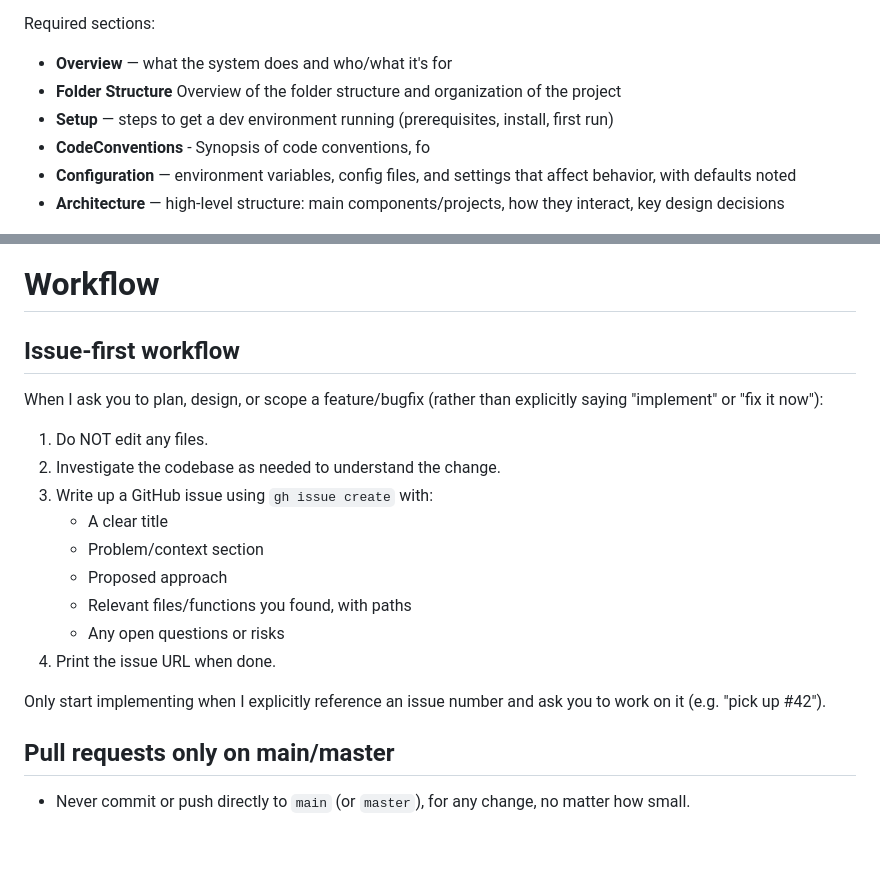
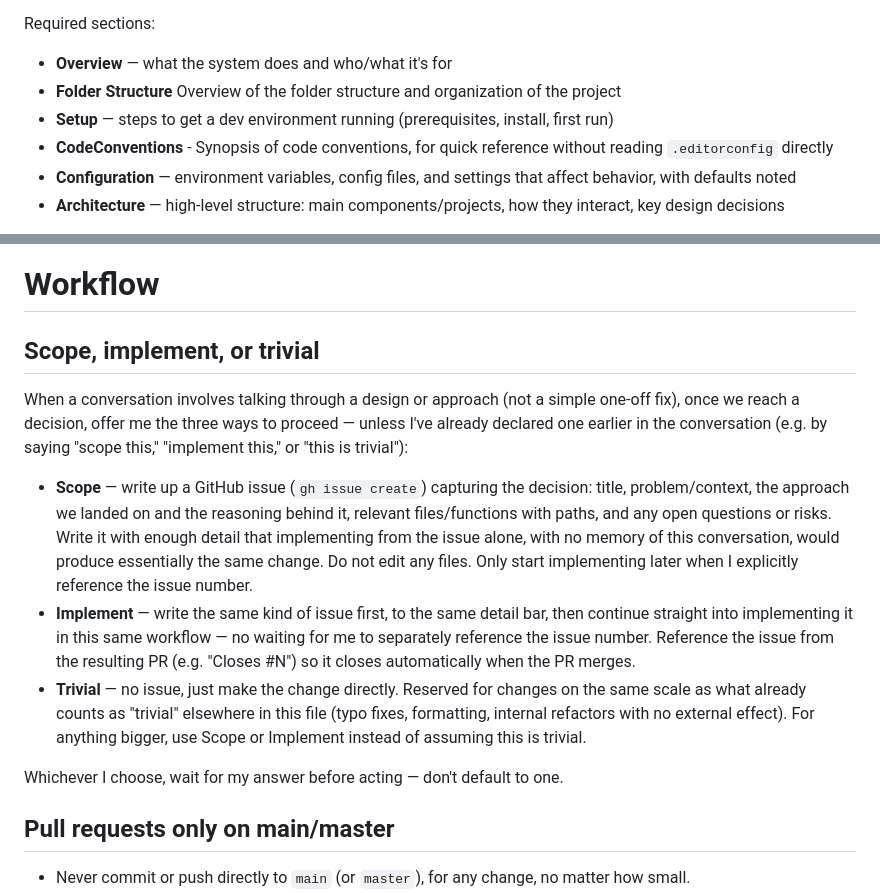
Before and after one commit to xtroach/entity-details-demo, a Markdown page: CLAUDE.md, 2 parts joined by grey strips. Drawn GitHub-style; blank space fills up the shorter version.

Commit message:
Replace Issue-first workflow with Scope/Implement/Trivial modes
The prior rule relied on inferring whether a conversation counted as
"planning" (issue required first) vs. "implement now" (no issue),
which was ambiguous for discussions that reach a decision through
back-and-forth rather than a single explicit "plan this" request -
exactly what happened with the EntityDetails.Contracts restructure,
which was fully discussed in chat and implemented without an issue
ever being filed for the main decision.

Replace inference with an explicit three-way choice offered at the
end of a design discussion (or declared proactively): Scope (issue
only, no code), Implement (issue first, then continue straight into
the change in the same workflow), or Trivial (no issue, matching the
existing README-update trivial-change definition). Scope and
Implement share one issue-writing standard - detailed enough that
implementing from the issue alone would reproduce the same change -
so every non-trivial change leaves a durable record either way.

Also fixes a truncated bullet under CodeConventions in the README
requirements list.

Closes #5

Co-Authored-By: Claude Sonnet 5 <noreply@anthropic.com>

```diff
--- a/CLAUDE.md
+++ b/CLAUDE.md
@@ -12,7 +12,8 @@ Required sections:
 - **Folder Structure** Overview of the folder structure and organization of the project
 - **Setup** — steps to get a dev environment running (prerequisites, install,
   first run)
-- **CodeConventions** - Synopsis of code conventions, fo
+- **CodeConventions** - Synopsis of code conventions, for quick reference
+  without reading `.editorconfig` directly
 - **Configuration** — environment variables, config files, and settings that
   affect behavior, with defaults noted
 - **Architecture** — high-level structure: main components/projects, how
@@ -43,23 +44,33 @@ Private members should be documented only when their logic is non-obvious.
 
 # Workflow
 
-## Issue-first workflow
+## Scope, implement, or trivial
 
-When I ask you to plan, design, or scope a feature/bugfix (rather than
-explicitly saying "implement" or "fix it now"):
+When a conversation involves talking through a design or approach (not a
+simple one-off fix), once we reach a decision, offer me the three ways to
+proceed — unless I've already declared one earlier in the conversation
+(e.g. by saying "scope this," "implement this," or "this is trivial"):
 
-1. Do NOT edit any files.
-2. Investigate the codebase as needed to understand the change.
-3. Write up a GitHub issue using `gh issue create` with:
-   - A clear title
-   - Problem/context section
-   - Proposed approach
-   - Relevant files/functions you found, with paths
-   - Any open questions or risks
-4. Print the issue URL when done.
+- **Scope** — write up a GitHub issue (`gh issue create`) capturing the
+  decision: title, problem/context, the approach we landed on and the
+  reasoning behind it, relevant files/functions with paths, and any open
+  questions or risks. Write it with enough detail that implementing from
+  the issue alone, with no memory of this conversation, would produce
+  essentially the same change. Do not edit any files. Only start
+  implementing later when I explicitly reference the issue number.
+- **Implement** — write the same kind of issue first, to the same detail
+  bar, then continue straight into implementing it in this same workflow
+  — no waiting for me to separately reference the issue number.
+  Reference the issue from the resulting PR (e.g. "Closes #N") so it
+  closes automatically when the PR merges.
+- **Trivial** — no issue, just make the change directly. Reserved for
+  changes on the same scale as what already counts as "trivial" elsewhere
+  in this file (typo fixes, formatting, internal refactors with no
+  external effect). For anything bigger, use Scope or Implement instead
+  of assuming this is trivial.
 
-Only start implementing when I explicitly reference an issue number and
-ask you to work on it (e.g. "pick up #42").
+Whichever I choose, wait for my answer before acting — don't default to
+one.
 
 ## Pull requests only on main/master
 
```
